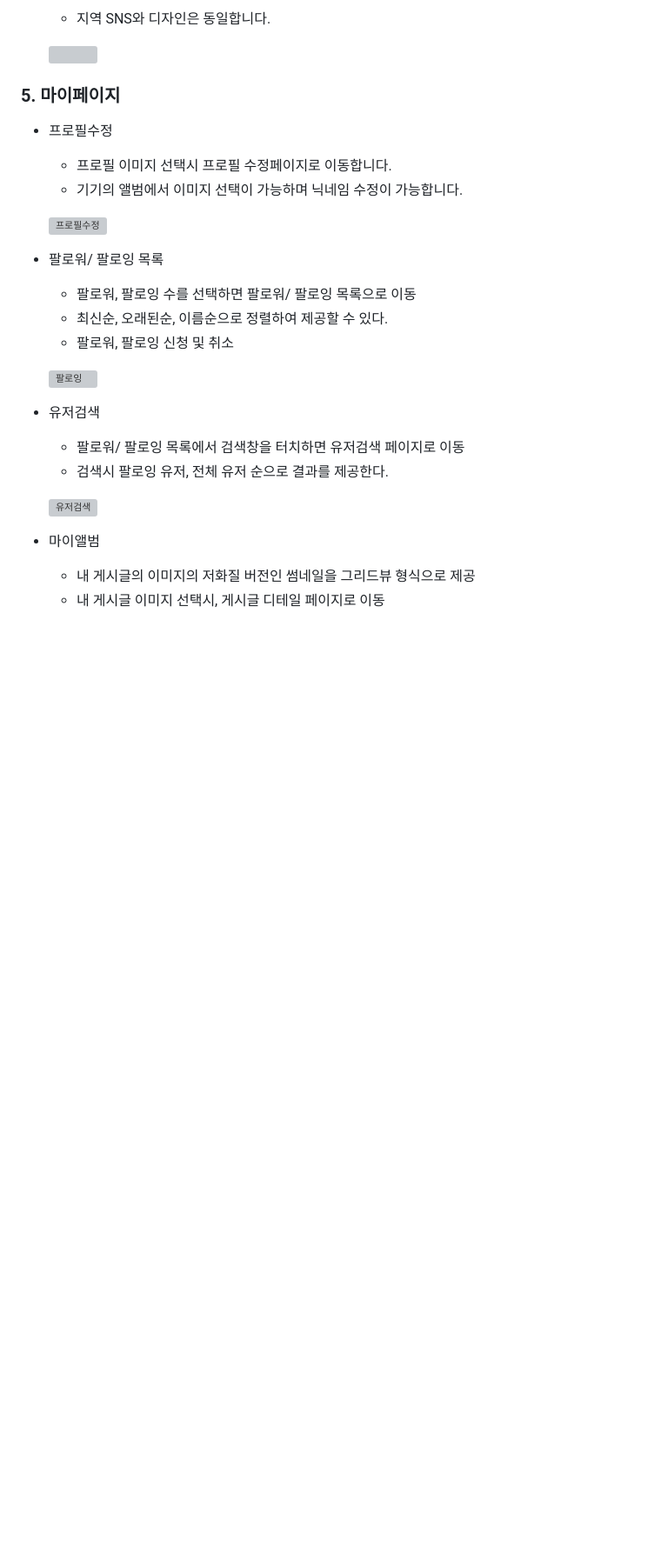
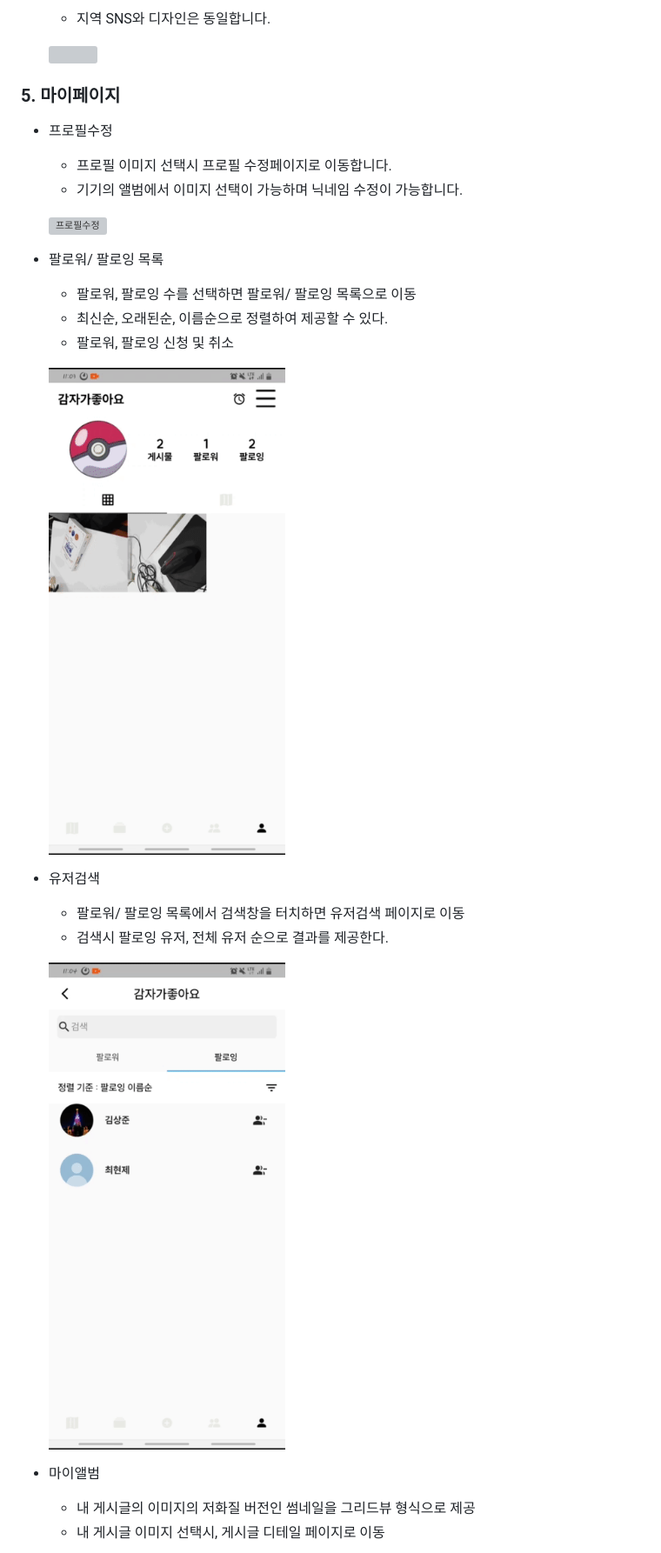
Before and after one commit to Kitjdeh/areastory, a Markdown page: README.md, the part around one of its changes. Shown at 87% size. Rendered like a GitHub page; blank space fills up the shorter version; grey boxes are pictures that could not be loaded.

```diff
--- a/README.md
+++ b/README.md
@@ -121,14 +121,14 @@
   - 최신순, 오래된순, 이름순으로 정렬하여 제공할 수 있다.
   - 팔로워, 팔로잉 신청 및 취소
 
-  ![팔로잉](assets\팔로잉.gif)
+  ![팔로잉](assets/팔로잉.gif)
 
 - 유저검색
 
   - 팔로워/ 팔로잉 목록에서 검색창을 터치하면 유저검색 페이지로 이동
   - 검색시 팔로잉 유저, 전체 유저 순으로 결과를 제공한다.
 
-  ![유저검색](assets\유저검색.gif)
+  ![유저검색](assets/유저검색.gif)
 
 - 마이앨범
 
```
Also changed, not shown: other parts of README.md (+7 -7 lines).
